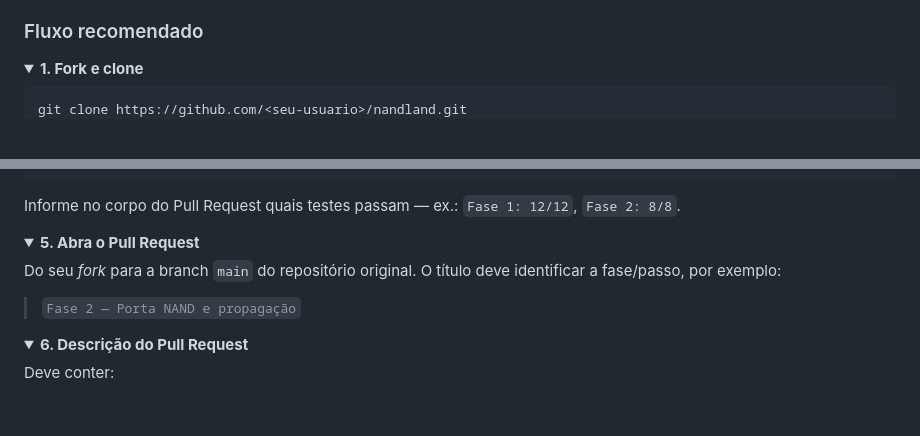
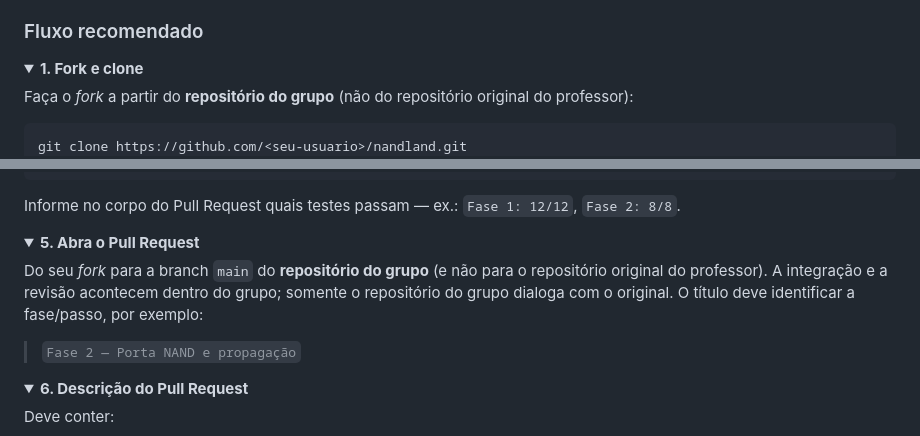
Before and after one commit to ayoshiaki/nandland, a Markdown page: README.md, 2 parts joined by grey strips. Rendered like a GitHub page; folded sections open; blank space fills up the shorter version.

Commit message:
Esclarecer a dinâmica do fork

````diff
--- a/README.md
+++ b/README.md
@@ -92,6 +92,8 @@ Todo o desenvolvimento acontece no GitHub seguindo um fluxo baseado em **Pull Re
 <details>
 <summary><strong>1. Fork e clone</strong></summary>
 
+Faça o *fork* a partir do **repositório do grupo** (não do repositório original do professor):
+
 ```bash
 git clone https://github.com/<seu-usuario>/nandland.git
 cd nandland
@@ -135,7 +137,7 @@ Informe no corpo do Pull Request quais testes passam — ex.: `Fase 1: 12/12`, `
 <details>
 <summary><strong>5. Abra o Pull Request</strong></summary>
 
-Do seu *fork* para a branch `main` do repositório original. O título deve identificar a fase/passo, por exemplo:
+Do seu *fork* para a branch `main` do **repositório do grupo** (e não para o repositório original do professor). A integração e a revisão acontecem dentro do grupo; somente o repositório do grupo dialoga com o original. O título deve identificar a fase/passo, por exemplo:
 
 > `Fase 2 — Porta NAND e propagação`
 </details>
````
Also changed, not shown: other parts of README.md (+1 -1 lines).
